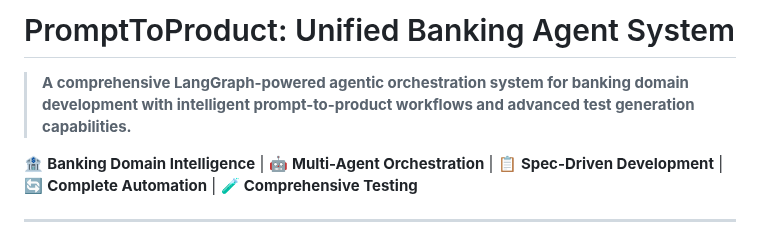
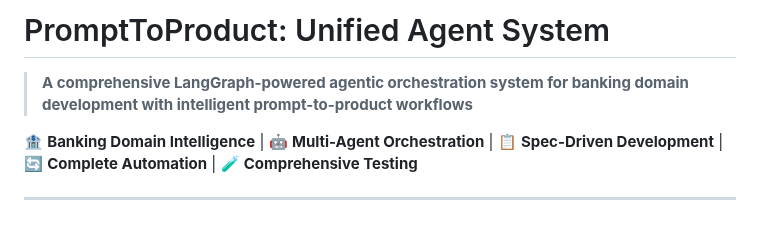
Before and after one commit to vrushalisarfare/PromptToProduct, a Markdown page: README.md, the part around the change. Rendered like a GitHub page.

```diff
--- a/README.md
+++ b/README.md
@@ -1,6 +1,6 @@
-# PromptToProduct: Unified Banking Agent System
+# PromptToProduct: Unified Agent System
 
-> **A comprehensive LangGraph-powered agentic orchestration system for banking domain development with intelligent prompt-to-product workflows and advanced test generation capabilities.**
+> **A comprehensive LangGraph-powered agentic orchestration system for banking domain development with intelligent prompt-to-product workflows**
 
 🏦 **Banking Domain Intelligence** | 🤖 **Multi-Agent Orchestration** | 📋 **Spec-Driven Development** | 🔄 **Complete Automation** | 🧪 **Comprehensive Testing**
 
```
Also changed, not shown: PromptToProduct-Overview.md (added, +88 -0 lines).
